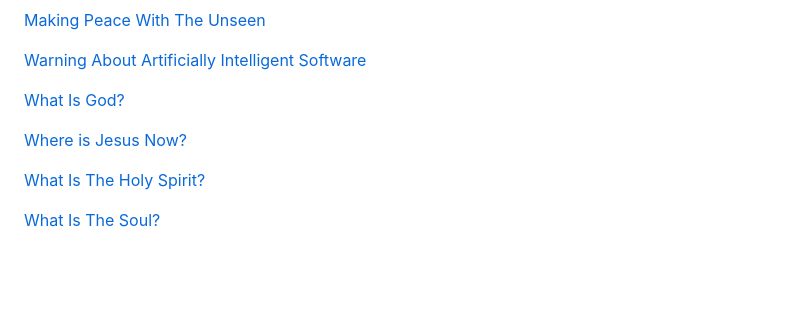
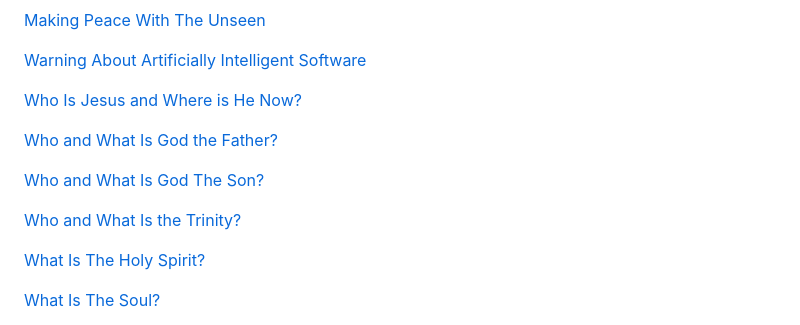
Before and after one commit to johnshearing/johnshearing.github.io, a Markdown page: README.md, the part around one of its changes. Drawn GitHub-style; blank space fills up the shorter version.

```diff
--- a/README.md
+++ b/README.md
@@ -26,8 +26,10 @@ Or just follow the links below
 <p><a href="https://johnshearing.github.io/unseen_creatures_which_feed_on_humans/">Unseen Creatures Which Feed On Humans</a></p>
 <p><a href="https://johnshearing.github.io/unseen_creatures_which_feed_on_humans/index.html#Making_Peace_With_The_Unseen">Making Peace With The Unseen</a></p>
 <p><a href="https://johnshearing.github.io/unseen_creatures_which_feed_on_humans/index.html#Warning_About_Artificially_Intelligent_Software_Presenting_Itself_As_Jesus">Warning About Artificially Intelligent Software</a></p>
-<p><a href="https://johnshearing.github.io/unseen_creatures_which_feed_on_humans/index.html#What_Is_God">What Is God?</a></p>
-<p><a href="https://johnshearing.github.io/unseen_creatures_which_feed_on_humans/index.html#Where_Is_Jesus_Now">Where is Jesus Now?</a></p>
+<p><a href="https://johnshearing.github.io/unseen_creatures_which_feed_on_humans/index.html#Who_is_Jesus_and_Where_is_He_Now">Who Is Jesus and Where is He Now?</a></p>
+<p><a href="https://johnshearing.github.io/unseen_creatures_which_feed_on_humans/index.html#Who_and_What_is_God_the_Father">Who and What Is God the Father?</a></p>
+<p><a href="https://johnshearing.github.io/unseen_creatures_which_feed_on_humans/index.html#Who_and_What_is_God_The_Son">Who and What Is God The Son?</a></p>
+<p><a href="https://johnshearing.github.io/unseen_creatures_which_feed_on_humans/index.html#Who_and_What_is_the_Trinity">Who and What Is the Trinity?</a></p>
 <p><a href="https://johnshearing.github.io/unseen_creatures_which_feed_on_humans/index.html#What_Is_The_Holy_Spirit">What Is The Holy Spirit?</a></p>
 <p><a href="https://johnshearing.github.io/unseen_creatures_which_feed_on_humans/index.html#What_Is_The_Soul">What Is The Soul?</a></p>
 <p><a href="https://johnshearing.github.io/unseen_creatures_which_feed_on_humans/index.html#What_Is_Love">What Is Love?</a></p>
```
Also changed, not shown: other parts of README.md (+1 -3 lines).
